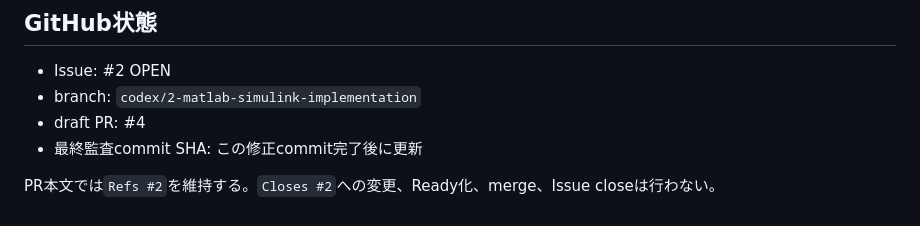
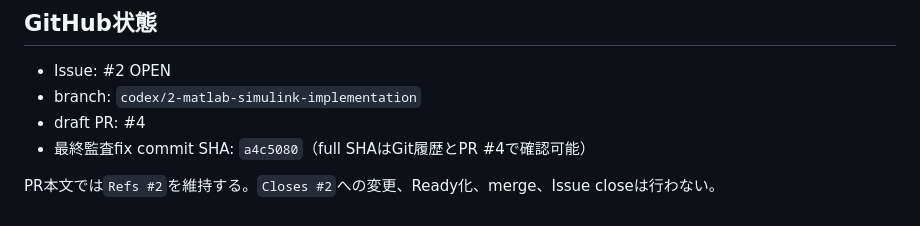
Before and after one commit to Xpotato1024/teleop-delay-study, a Markdown page: docs/reports/issue-2-matlab-simulink-foundation.md, the part around the change. Rendered like a GitHub page.

Commit message:
docs: 最終監査commitを記録

```diff
--- a/docs/reports/issue-2-matlab-simulink-foundation.md
+++ b/docs/reports/issue-2-matlab-simulink-foundation.md
@@ -90,6 +90,6 @@ integration test 4件を通過した。`run_project()`三形式、circle/Lissajo
 - Issue: #2 OPEN
 - branch: `codex/2-matlab-simulink-implementation`
 - draft PR: #4
-- 最終監査commit SHA: この修正commit完了後に更新
+- 最終監査fix commit SHA: `a4c5080`（full SHAはGit履歴とPR #4で確認可能）
 
 PR本文では`Refs #2`を維持する。`Closes #2`への変更、Ready化、merge、Issue closeは行わない。
```
